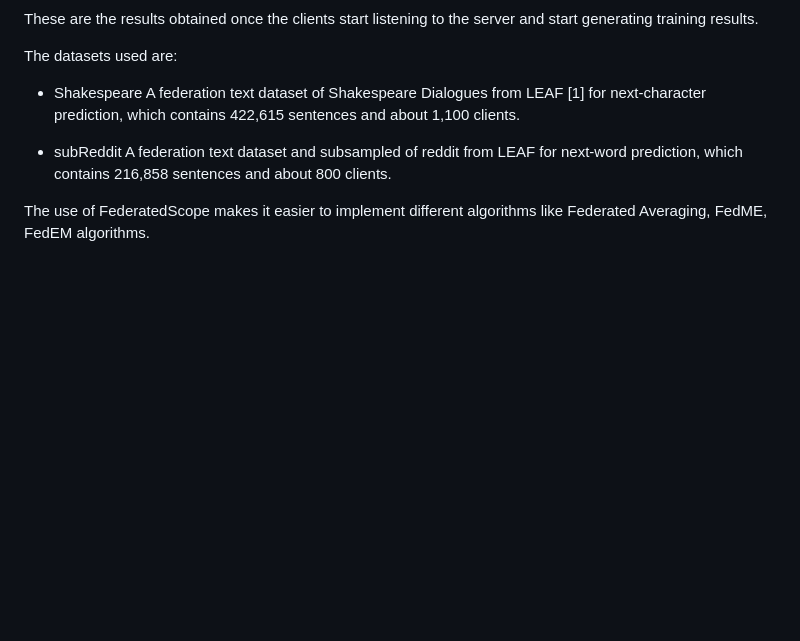
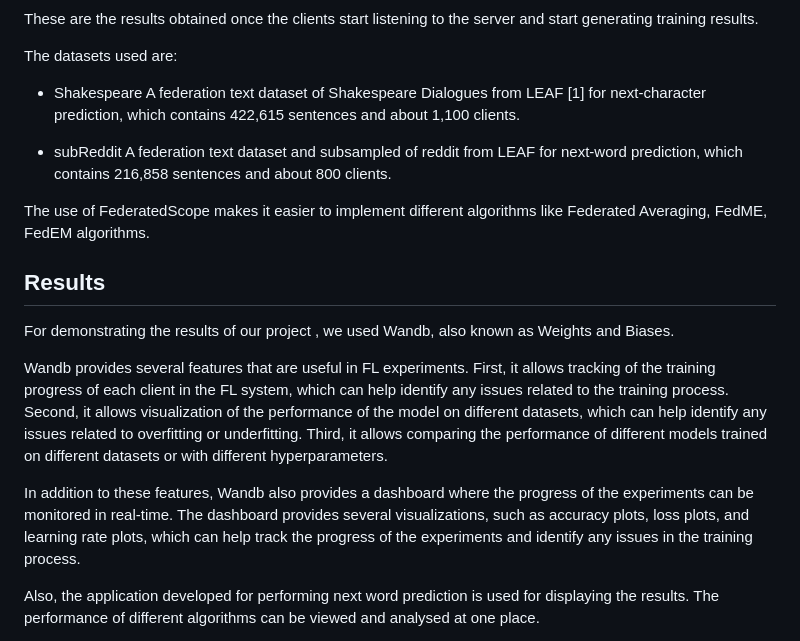
Before and after one commit to Aditya0709-alt/FederatedRecommendationSystem, a Markdown page: README.md, the part around one of its changes. GitHub-like rendering; blank space fills up the shorter version.

```diff
--- a/README.md
+++ b/README.md
@@ -167,3 +167,18 @@ A federation text dataset and subsampled of reddit from LEAF for next-word predi
 
 
 The use of FederatedScope makes it easier to implement different algorithms like Federated Averaging, FedME, FedEM algorithms.
+
+
+## Results
+
+For demonstrating the results of our project , we used Wandb, also known as Weights and Biases.
+
+Wandb provides several features that are useful in FL experiments. First, it allows tracking of the training progress of each client in the FL system, which can help identify any issues related to the training process. Second, it allows visualization of the performance of the model on different datasets, which can help identify any issues related to overfitting or underfitting. Third, it allows comparing the performance of different models trained on different datasets or with different hyperparameters.
+
+In addition to these features, Wandb also provides a dashboard where the progress of the experiments can be monitored in real-time. The dashboard provides several visualizations, such as accuracy plots, loss plots, and learning rate plots, which can help track the progress of the experiments and identify any issues in the training process.
+
+
+Also, the application developed for performing next word prediction is used for displaying the results. The performance of different algorithms can be viewed and analysed at one place.
+
+<p align=center">
+
```
Also changed, not shown: other parts of README.md (+7 -0 lines).
